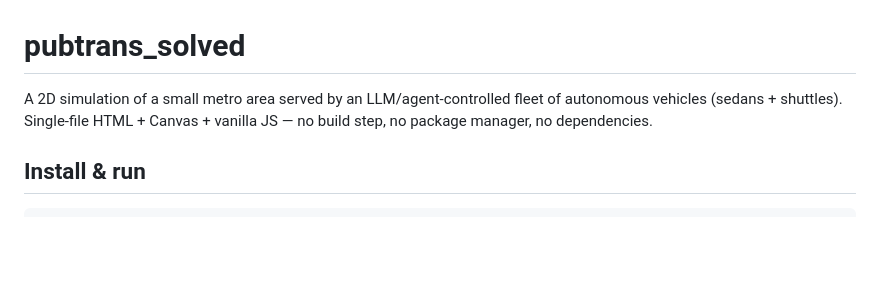
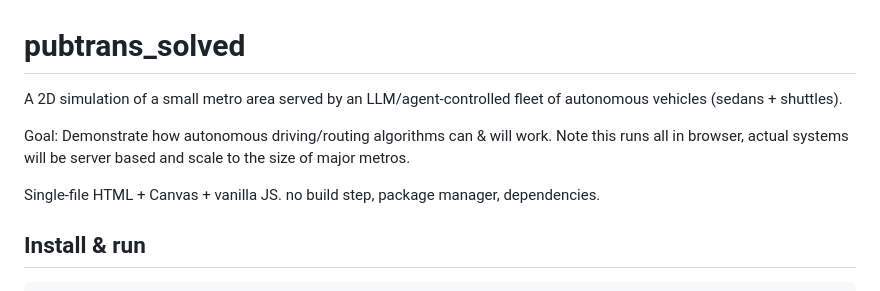
Before and after one commit to jsherman999/pubtrans_solved, a Markdown page: README.md, the part around the change. GitHub-like rendering; blank space fills up the shorter version.

Commit message:
Update README with project goals and details
Added goal and clarified project structure in README.

```diff
--- a/README.md
+++ b/README.md
@@ -1,6 +1,10 @@
 # pubtrans_solved
 
-A 2D simulation of a small metro area served by an LLM/agent-controlled fleet of autonomous vehicles (sedans + shuttles). Single-file HTML + Canvas + vanilla JS — no build step, no package manager, no dependencies.
+A 2D simulation of a small metro area served by an LLM/agent-controlled fleet of autonomous vehicles (sedans + shuttles).
+
+Goal: Demonstrate how autonomous driving/routing algorithms can & will work. Note this runs all in browser, actual systems will be server based and scale to the size of major metros.
+
+Single-file HTML + Canvas + vanilla JS. no build step, package manager, dependencies.
 
 ## Install & run
 
```
